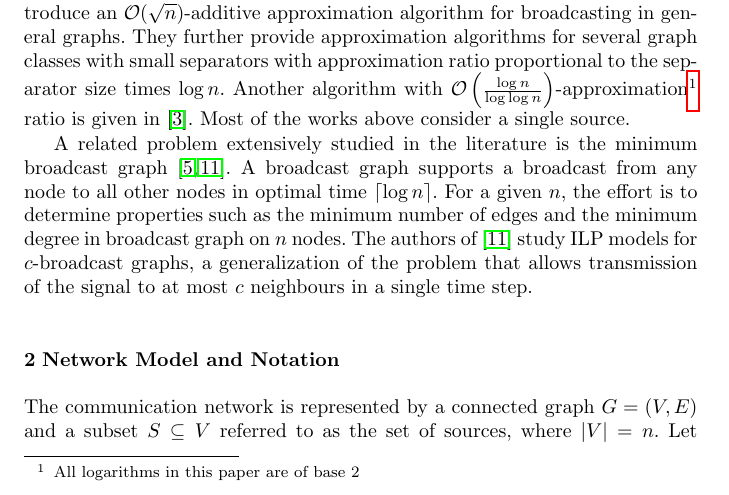
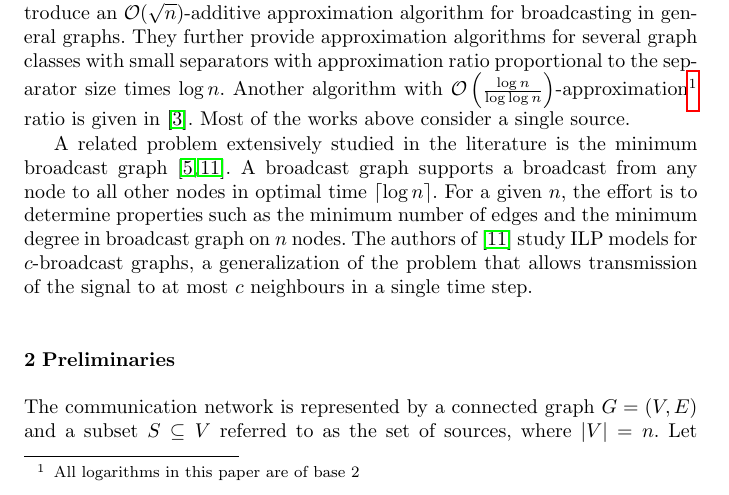
Before and after one commit to czmarikaivanova/marika_phd_projects, a LaTeX paper (mbt.tex): part of page 2 of 13, cut so that both start at the same text. Compiled offline with pdfLaTeX.

Commit message:
change label

```diff
--- a/mbt.tex
+++ b/mbt.tex
@@ -178,7 +178,7 @@ A broadcast graph supports a broadcast from any node to all other nodes in optim
 For a given $n$, the effort is to determine properties such as the minimum number of edges and the minimum degree in broadcast graph on $n$ nodes.
 The authors of \cite{mcgarvey16} study ILP models for $c$-broadcast graphs, a generalization of the problem that allows transmission of the signal to at most $c$ neighbours in a single time step.
 
-\section{Network Model and Notation}
+\section{Preliminaries}
 
 The communication network is represented by a connected graph $G=(V,E)$ and a subset $S\subseteq V$ referred to as the set of sources, where $|V|=n$.
 Let $V\left[F\right]=\{v\in V:\text{ some edge in } F \text{ is incident to } v\}, F\subseteq E$.
```
